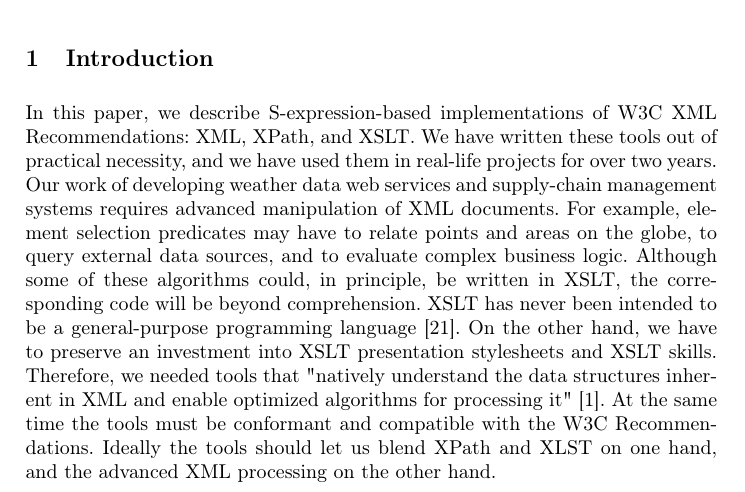
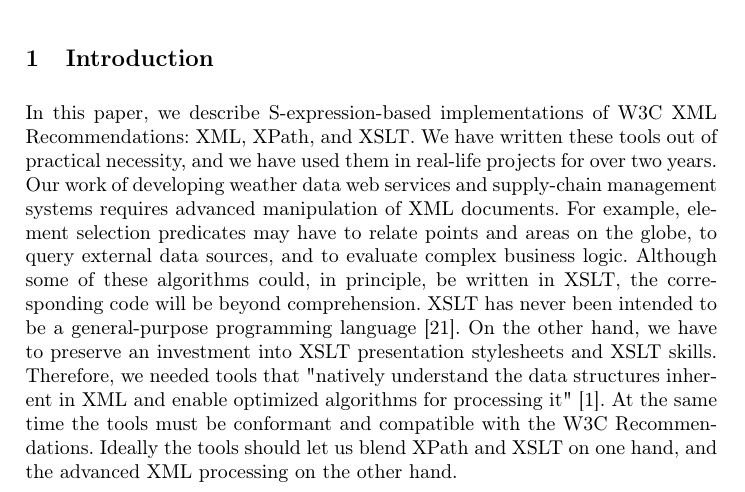
Before and after one commit to bernied/ssax, a LaTeX paper (SSAX/docs/SXs.tex): part of page 1 of 12, cut so that both start at the same text. Compiled offline with pdfLaTeX.

Commit message:
Corrected typo XLST -> XSLT

```diff
--- a/SSAX/docs/SXs.tex
+++ b/SSAX/docs/SXs.tex
@@ -55,7 +55,7 @@
 that "natively understand the data structures inherent in XML and
 enable optimized algorithms for processing it" \cite{Bosworth}. At the same time the tools must be conformant and compatible with
 the W3C Recommendations. Ideally the tools should let us blend XPath
-and XLST on one hand, and the advanced XML processing on the other
+and XSLT on one hand, and the advanced XML processing on the other
 hand.
 
 The goal of a seamless extension of the W3C XML processing model
```
Also changed, not shown: 1 other file.
